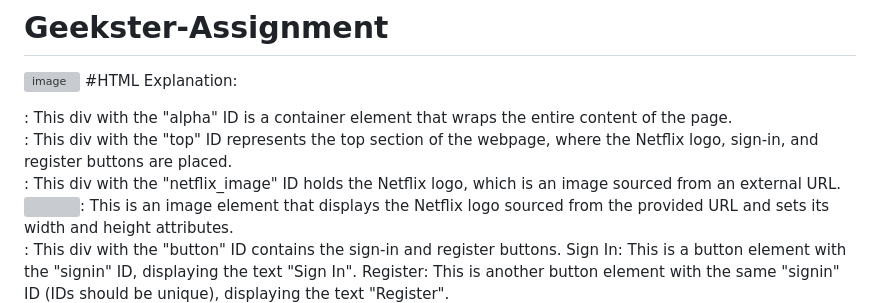
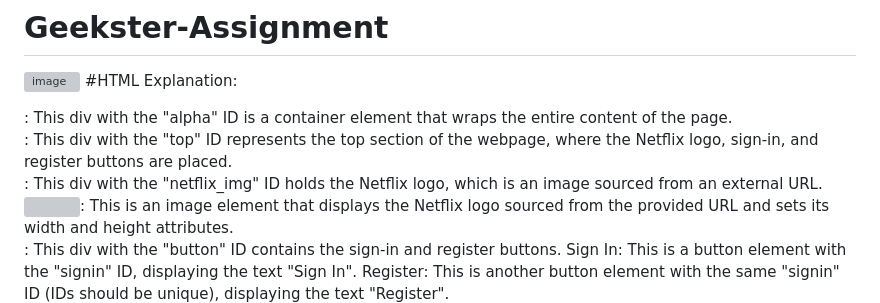
Before and after one commit to namishagurunani/Geekster-Assignments, a Markdown page: README.md, the part around the change. Drawn GitHub-style; grey boxes are pictures that could not be loaded.

```diff
--- a/README.md
+++ b/README.md
@@ -4,7 +4,7 @@
  Explanation:
 <div id="alpha">: This div with the "alpha" ID is a container element that wraps the entire content of the page.
 <div id="top">: This div with the "top" ID represents the top section of the webpage, where the Netflix logo, sign-in, and register buttons are placed.
-<div id="netflix_image">: This div with the "netflix_image" ID holds the Netflix logo, which is an image sourced from an external URL.
+<div id="netflix_img">: This div with the "netflix_img" ID holds the Netflix logo, which is an image sourced from an external URL.
 <img src="https://upload.wikimedia.org/wikipedia/commons/thumb/0/08/Netflix_2015_logo.svg/2560px-Netflix_.png" width="148" height="50"/>: This is an image element that displays the Netflix logo sourced from the provided URL and sets its width and height attributes.
 <div id="button">: This div with the "button" ID contains the sign-in and register buttons.
 <button id="signin">Sign In</button>: This is a button element with the "signin" ID, displaying the text "Sign In".
```
